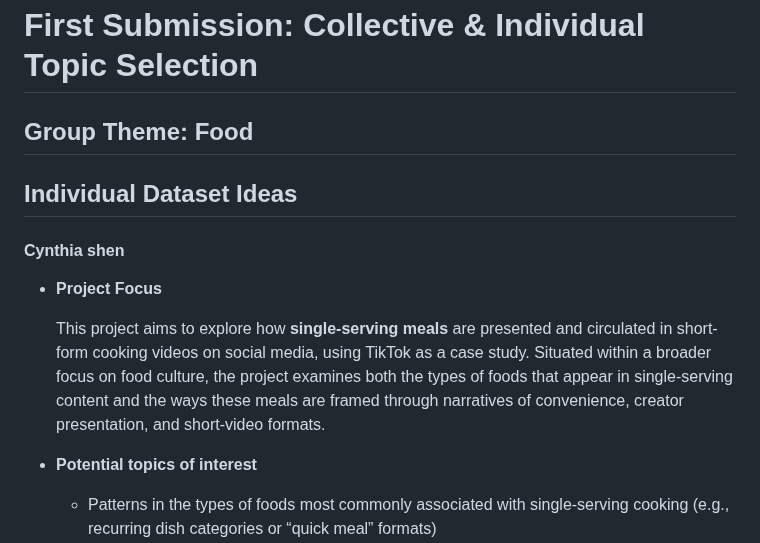
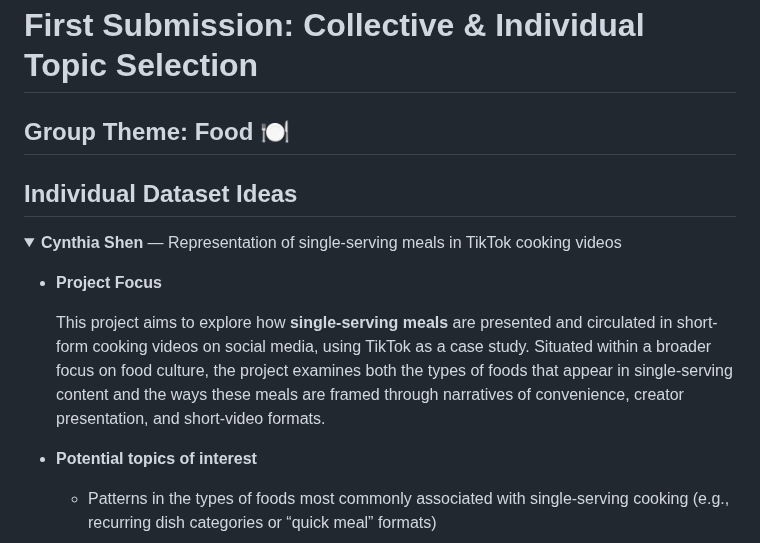
Before and after one commit to CultureAsData-UIUC/is310-spring-2026-group-4, a Markdown page: planning.md, the part around one of its changes. Rendered like a GitHub page; folded sections open.

Commit message:
organize planning.md for conciseness

```diff
--- a/planning.md
+++ b/planning.md
@@ -10,15 +10,16 @@
 
 # First Submission: Collective & Individual Topic Selection
 
-## Group Theme: Food
+## Group Theme: Food 🍽️
 
 ## Individual Dataset Ideas
 
-#### **Cynthia shen**
+<details>
+<summary><strong><b>Cynthia Shen</b></strong> — Representation of single-serving meals in TikTok cooking videos</summary>
 
 - **Project Focus**
 
-  This project aims to explore how **single-serving meals** are presented and circulated in short-form cooking videos on social media, using TikTok as a case study. Situated within a broader focus on food culture, the project examines both the types of foods that appear in single-serving content and the ways these meals are framed through narratives of convenience, creator presentation, and short-video formats.
+    This project aims to explore how **single-serving meals** are presented and circulated in short-form cooking videos on social media, using TikTok as a case study. Situated within a broader focus on food culture, the project examines both the types of foods that appear in single-serving content and the ways these meals are     framed through narratives of convenience, creator presentation, and short-video formats.
 
 - **Potential topics of interest**
 
```
Also changed, not shown: other parts of planning.md (+3 -1 lines).
